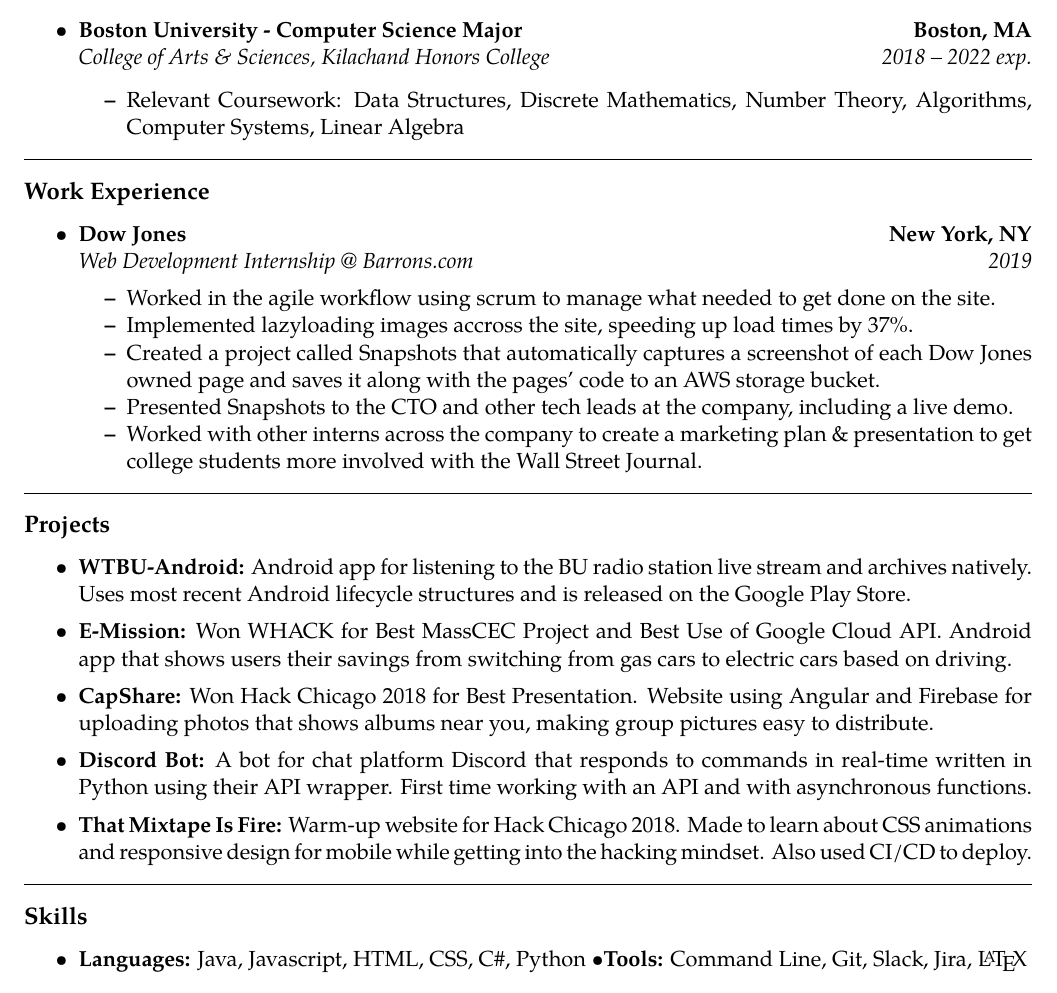
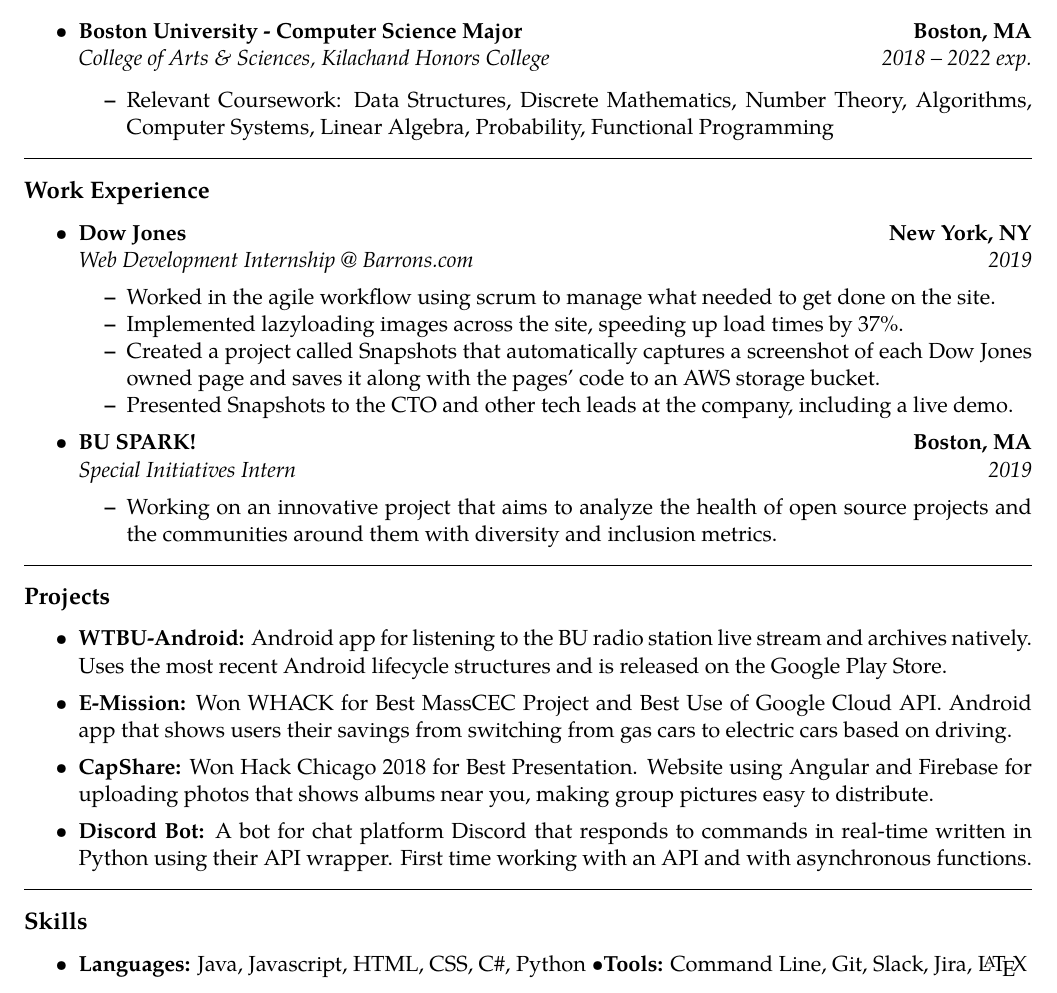
Before and after one commit to blabel3/Resume, a LaTeX CV (resume.tex): part of the page, cut so that both start at the same text. Compiled offline with pdfLaTeX.

Commit message:
Adding spark and grammar fixes to resume

```diff
--- a/resume.tex
+++ b/resume.tex
@@ -68,7 +68,7 @@
 
 	\begin{itemize*}
 		\item Relevant Coursework: Data Structures, Discrete Mathematics, Number Theory, Algorithms,
-		Computer Systems, Linear Algebra
+		Computer Systems, Linear Algebra, Probability, Functional Programming
 	\end{itemize*}
 
 \end{itemize}
@@ -90,11 +90,23 @@
 		{\emph{2019}}
 	\begin{itemize*}
 		\item Worked in the agile workflow using scrum to manage what needed to get done on the site.
-		\item Implemented lazyloading images accross the site, speeding up load times by 37\%.
+		\item Implemented lazyloading images across the site, speeding up load times by 37\%.
 		\item Created a project called Snapshots that automatically captures a screenshot of each Dow Jones owned page and saves it along with the pages' code to an AWS storage bucket.
 		\item Presented Snapshots to the CTO and other tech leads at the company, including a live demo.
-		\item Worked with other interns across the company to create a marketing plan \& presentation  to get college students more involved with the Wall Street Journal.
 	\end{itemize*}
+
+	\item
+	\headerrow
+		{\textbf{BU SPARK!}}
+		{\textbf{Boston, MA}}
+	\\
+	\headerrow
+		{\emph{Special Initiatives Intern}}
+		{\emph{2019}}
+	\begin{itemize*}
+		\item Working on an innovative project that aims to analyze the health of open source projects and the communities around them with diversity and inclusion metrics.
+	\end{itemize*}
+
 
 \end{itemize}
 
@@ -106,7 +118,7 @@
 	\parskip=0.1em
 
 	\item \textbf{WTBU-Android:}
-		Android app for listening to the BU radio station live stream and archives natively. Uses most recent Android lifecycle structures and is released on the Google Play Store.
+		Android app for listening to the BU radio station live stream and archives natively. Uses the most recent Android lifecycle structures and is released on the Google Play Store.
 
 	\item \textbf{E-Mission:}
 		Won WHACK for Best MassCEC Project and Best Use of Google Cloud API. Android app that shows users their savings from switching from gas cars to electric cars based on driving.
@@ -116,9 +128,6 @@
 
 	\item \textbf{Discord Bot:}
 		A bot for chat platform Discord that responds to commands in real-time written in Python using their API wrapper. First time working with an API and with asynchronous functions.
-
-	\item \textbf{That Mixtape Is Fire:}
-		Warm-up website for Hack Chicago 2018. Made to learn about CSS animations and responsive design for mobile while getting into the hacking mindset. Also used CI/CD to deploy.
 
 \end{itemize}
 
```
Also changed, not shown: resume.pdf.
